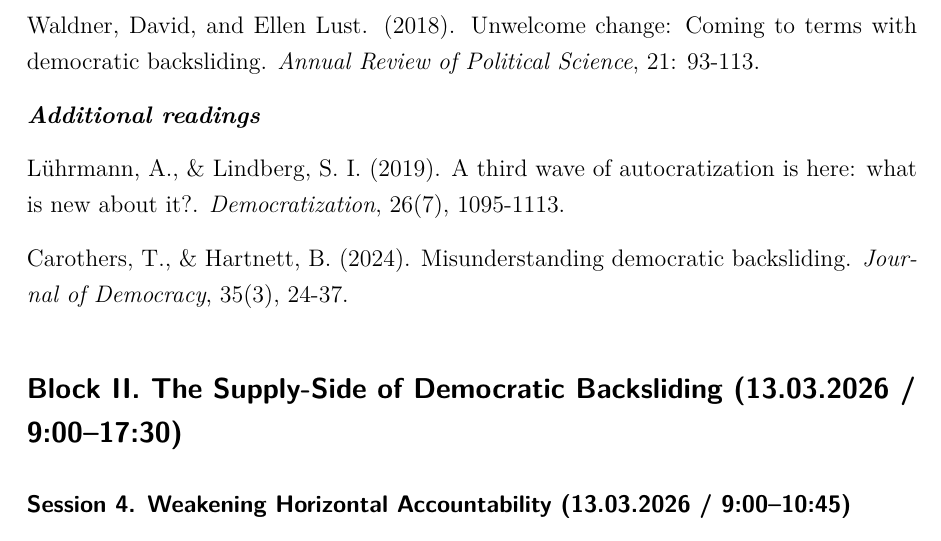
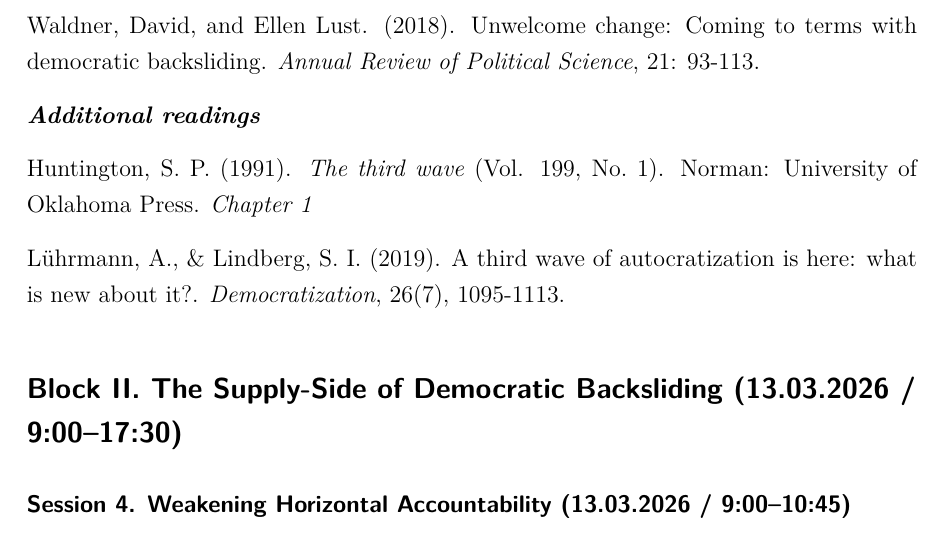
Before and after one commit to ACanalejo/dem_backsliding_unilu2026, a Quarto document (00_syllabus/democratic_backsliding_2026_syllabus.qmd): part of page 12 of 19, cut so that both start at the same text. The pictures show the output file 00_syllabus/democratic_backsliding_2026_syllabus.pdf that the author committed with the source.

Commit message:
update syllabus

```diff
--- a/00_syllabus/democratic_backsliding_2026_syllabus.qmd
+++ b/00_syllabus/democratic_backsliding_2026_syllabus.qmd
@@ -329,9 +329,9 @@ Waldner, David, and Ellen Lust. (2018). Unwelcome change: Coming to terms with d
 
 ***Additional readings***
 
+Huntington, S. P. (1991). *The third wave* (Vol. 199, No. 1). Norman: University of Oklahoma Press. *Chapter 1*
+
 Lührmann, A., & Lindberg, S. I. (2019). A third wave of autocratization is here: what is new about it?. *Democratization*, 26(7), 1095-1113.
-
-Carothers, T., & Hartnett, B. (2024). Misunderstanding democratic backsliding. *Journal of Democracy*, 35(3), 24-37.
 
 ## Block II. The Supply-Side of Democratic Backsliding (13.03.2026 / 9:00–17:30) {.unnumbered}
 
```
Also changed, not shown: 00_syllabus/democratic_backsliding_2026_syllabus.pdf, README.md.
